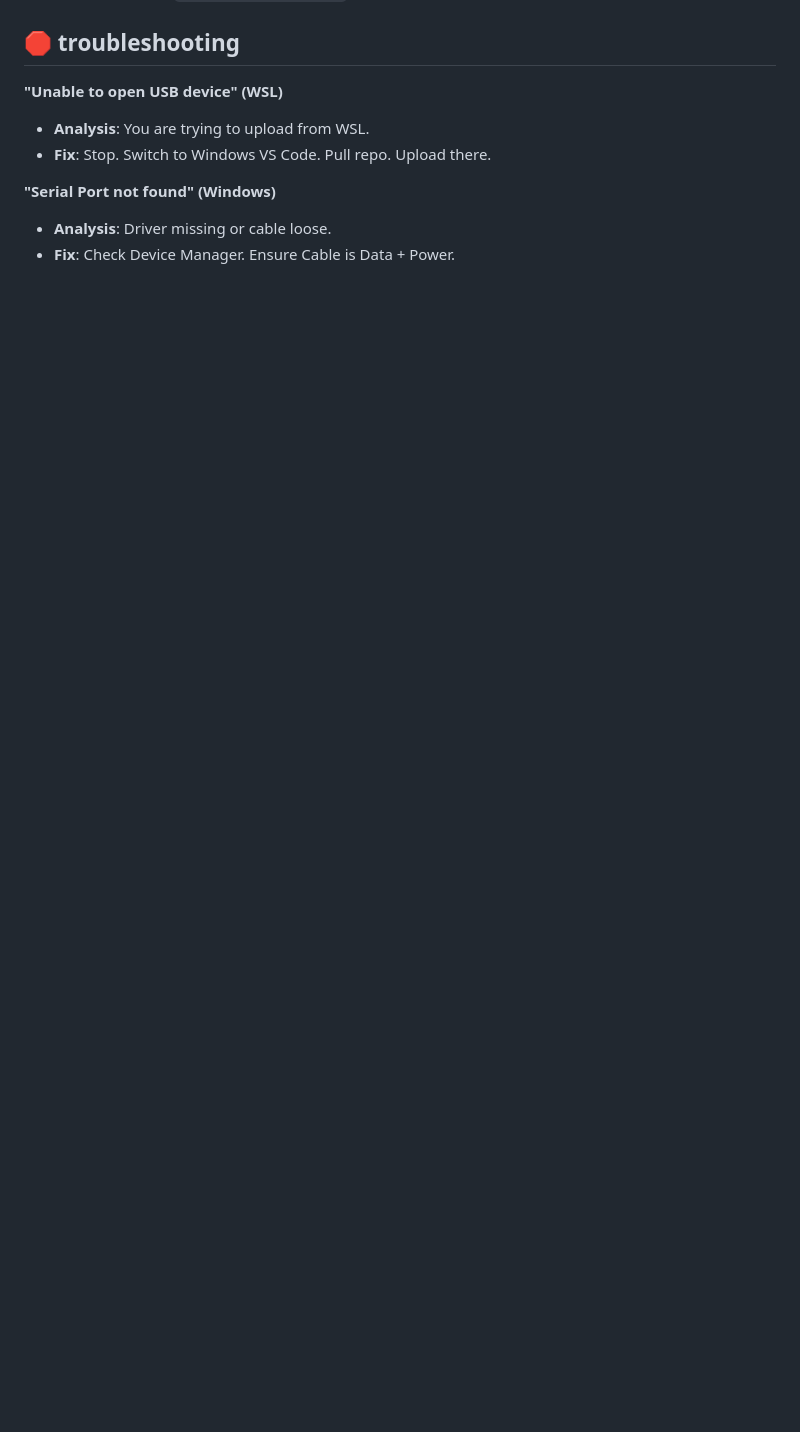
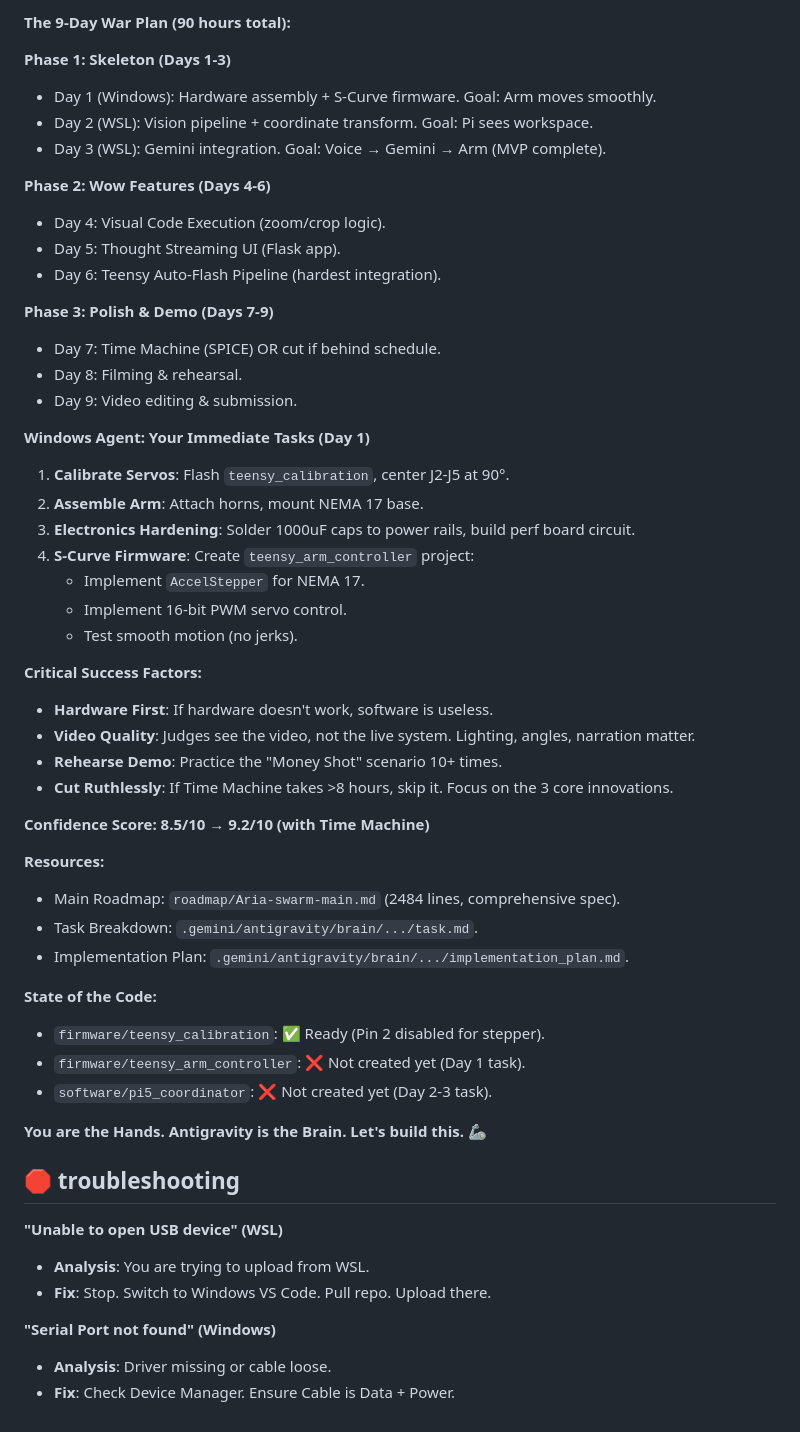
Before and after one commit to mohammedryn/aria-platform, a Markdown page: roadmap/WORKFLOW_HANDOFF.md, the part around one of its changes. Drawn GitHub-style; blank space fills up the shorter version.

Commit message:
Context Entry 3: Gemini 3 Winning Edition Strategy

```diff
--- a/roadmap/WORKFLOW_HANDOFF.md
+++ b/roadmap/WORKFLOW_HANDOFF.md
@@ -106,3 +165,50 @@ Do NOT skip steps. Follow this exact hardware implementation order:
+**The 9-Day War Plan (90 hours total):**
+
+**Phase 1: Skeleton (Days 1-3)**
+- Day 1 (Windows): Hardware assembly + S-Curve firmware. Goal: Arm moves smoothly.
+- Day 2 (WSL): Vision pipeline + coordinate transform. Goal: Pi sees workspace.
+- Day 3 (WSL): Gemini integration. Goal: Voice → Gemini → Arm (MVP complete).
+
+**Phase 2: Wow Features (Days 4-6)**
+- Day 4: Visual Code Execution (zoom/crop logic).
+- Day 5: Thought Streaming UI (Flask app).
+- Day 6: Teensy Auto-Flash Pipeline (hardest integration).
+
+**Phase 3: Polish & Demo (Days 7-9)**
+- Day 7: Time Machine (SPICE) OR cut if behind schedule.
+- Day 8: Filming & rehearsal.
+- Day 9: Video editing & submission.
+
+**Windows Agent: Your Immediate Tasks (Day 1)**
+1. **Calibrate Servos**: Flash `teensy_calibration`, center J2-J5 at 90°.
+2. **Assemble Arm**: Attach horns, mount NEMA 17 base.
+3. **Electronics Hardening**: Solder 1000uF caps to power rails, build perf board circuit.
+4. **S-Curve Firmware**: Create `teensy_arm_controller` project:
+   - Implement `AccelStepper` for NEMA 17.
+   - Implement 16-bit PWM servo control.
+   - Test smooth motion (no jerks).
+
+**Critical Success Factors:**
+- **Hardware First**: If hardware doesn't work, software is useless.
+- **Video Quality**: Judges see the video, not the live system. Lighting, angles, narration matter.
+- **Rehearse Demo**: Practice the "Money Shot" scenario 10+ times.
+- **Cut Ruthlessly**: If Time Machine takes >8 hours, skip it. Focus on the 3 core innovations.
+
+**Confidence Score: 8.5/10 → 9.2/10 (with Time Machine)**
+
+**Resources:**
+- Main Roadmap: `roadmap/Aria-swarm-main.md` (2484 lines, comprehensive spec).
+- Task Breakdown: `.gemini/antigravity/brain/.../task.md`.
+- Implementation Plan: `.gemini/antigravity/brain/.../implementation_plan.md`.
+
+**State of the Code:**
+- `firmware/teensy_calibration`: ✅ Ready (Pin 2 disabled for stepper).
+- `firmware/teensy_arm_controller`: ❌ Not created yet (Day 1 task).
+- `software/pi5_coordinator`: ❌ Not created yet (Day 2-3 task).
+
+**You are the Hands. Antigravity is the Brain. Let's build this.** 🦾
+
+
 ## 🛑 troubleshooting
 
 **"Unable to open USB device" (WSL)**
```
Also changed, not shown: other parts of roadmap/WORKFLOW_HANDOFF.md (+59 -0 lines).
